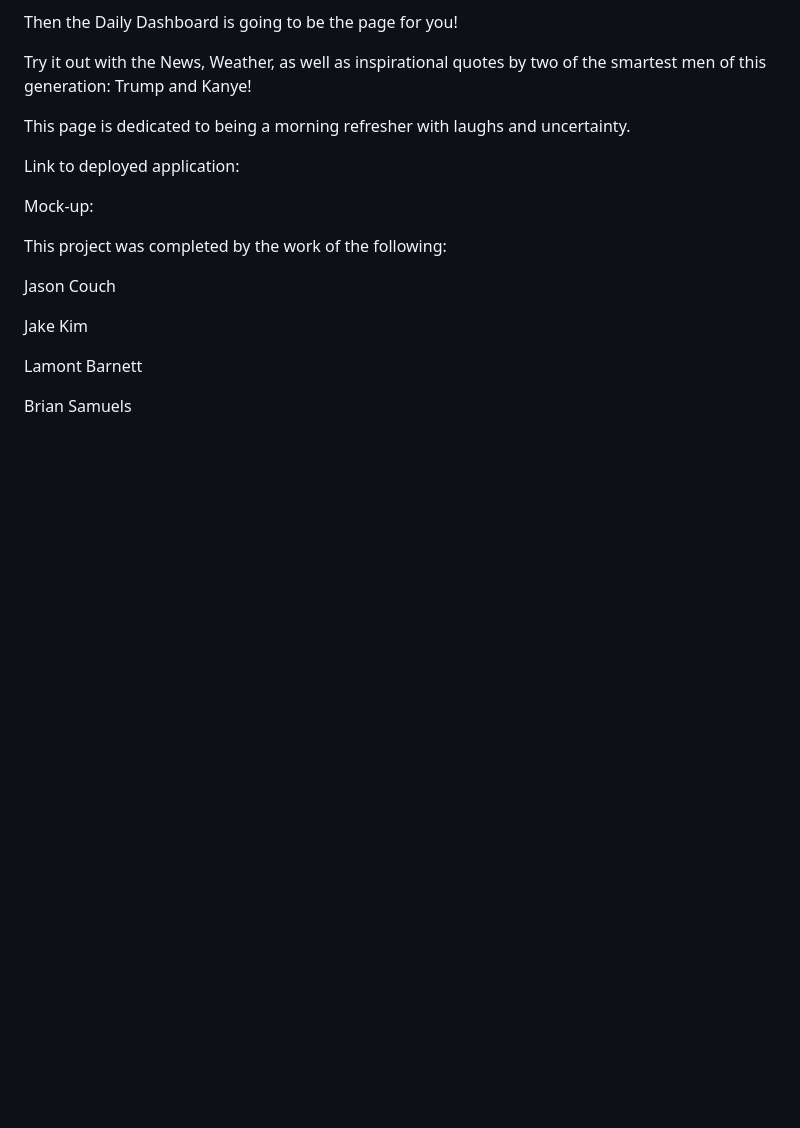
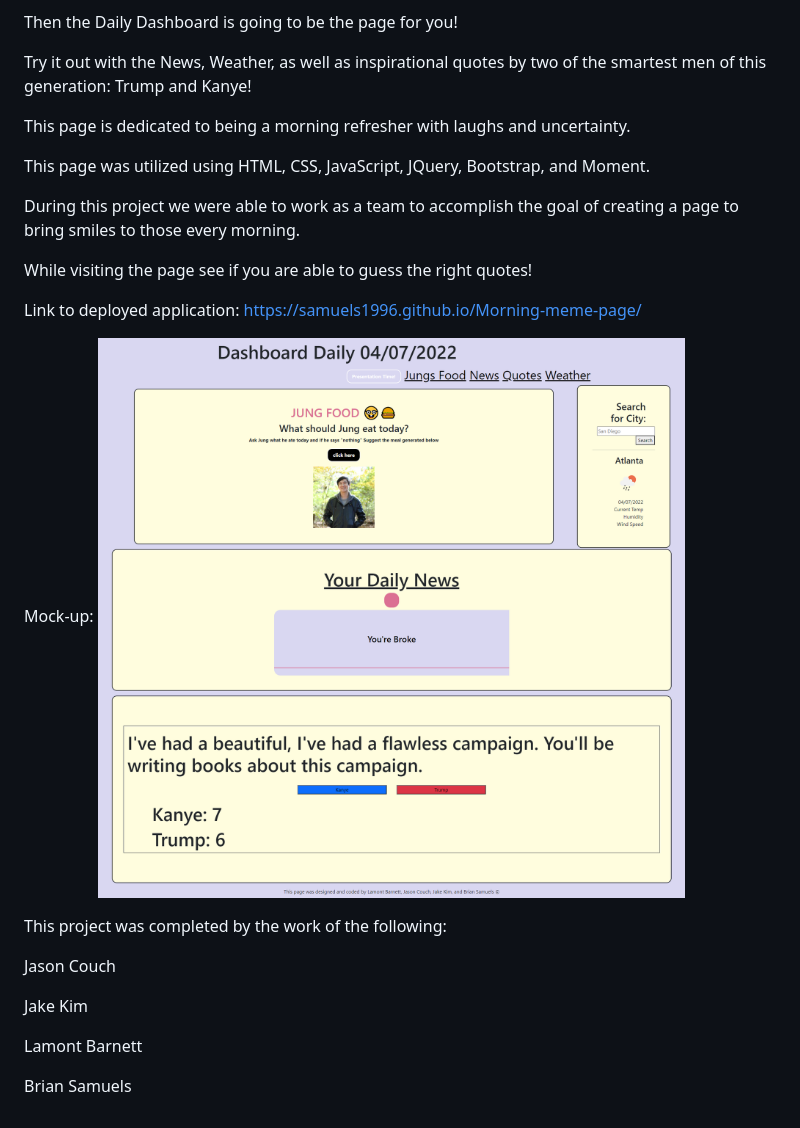
Before and after one commit to Samuels1996/Morning-meme-page, a Markdown page: README.md, the part around the change. GitHub-like rendering; pictures changed too: assets/images/Dashboard-Daily.png (added); blank space fills up the shorter version.

Commit message:
updating readme, coding notes into files.

```diff
--- a/README.md
+++ b/README.md
@@ -10,9 +10,15 @@ Try it out with the News, Weather, as well as inspirational quotes by two of the
 
 This page is dedicated to being a morning refresher with laughs and uncertainty.
 
-Link to deployed application:
+This page was utilized using HTML, CSS, JavaScript, JQuery, Bootstrap, and Moment.
 
-Mock-up:
+During this project we were able to work as a team to accomplish the goal of creating a page to bring smiles to those every morning.
+
+While visiting the page see if you are able to guess the right quotes!
+
+Link to deployed application: https://samuels1996.github.io/Morning-meme-page/
+
+Mock-up: <img src="./assets/images/Dashboard-Daily.png">
 
 This project was completed by the work of the following:
 
```
Also changed, not shown: 3 other files.
